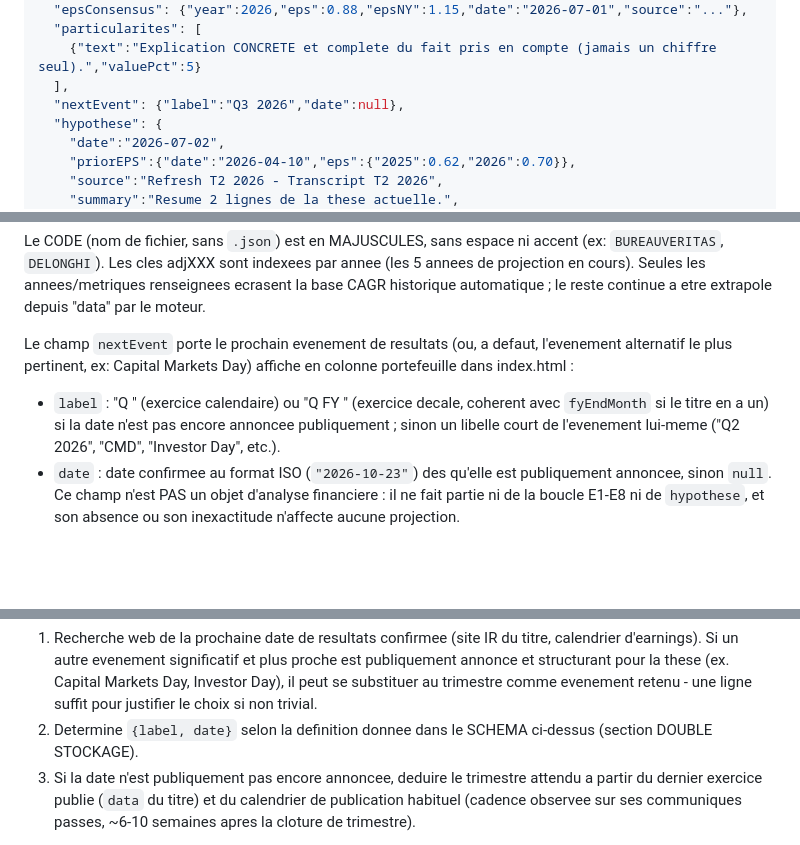
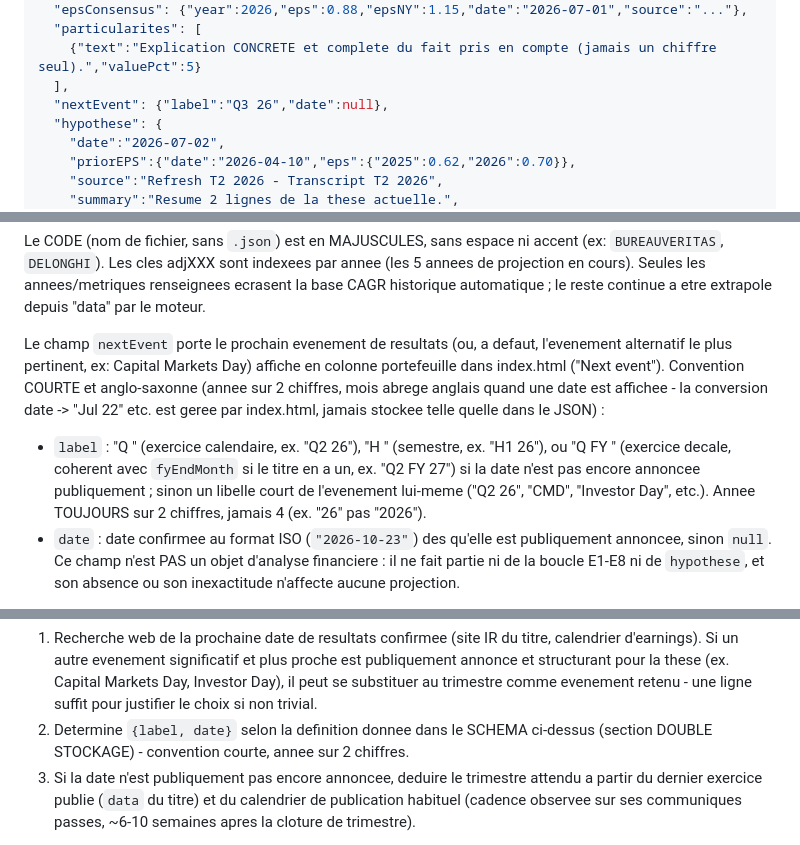
Before and after one commit to MathieuChandelier/Omnium-stock-screener, a Markdown page: INSTRUCTIONS.md, 3 parts joined by grey strips. Rendered like a GitHub page; blank space fills up the shorter version.

```diff
--- a/INSTRUCTIONS.md
+++ b/INSTRUCTIONS.md
@@ -48,7 +48,7 @@ data/
   "particularites": [
     {"text":"Explication CONCRETE et complete du fait pris en compte (jamais un chiffre seul).","valuePct":5}
   ],
-  "nextEvent": {"label":"Q3 2026","date":null},
+  "nextEvent": {"label":"Q3 26","date":null},
   "hypothese": {
     "date":"2026-07-02",
     "priorEPS":{"date":"2026-04-10","eps":{"2025":0.62,"2026":0.70}},
@@ -77,11 +77,16 @@ a etre extrapole depuis "data" par le moteur.
 
 Le champ `nextEvent` porte le prochain evenement de resultats (ou, a
 defaut, l'evenement alternatif le plus pertinent, ex: Capital Markets Day)
-affiche en colonne portefeuille dans index.html :
-- `label` : "Q<n> <annee>" (exercice calendaire) ou "Q<n> FY <annee>"
-  (exercice decale, coherent avec `fyEndMonth` si le titre en a un) si la
-  date n'est pas encore annoncee publiquement ; sinon un libelle court de
-  l'evenement lui-meme ("Q2 2026", "CMD", "Investor Day", etc.).
+affiche en colonne portefeuille dans index.html ("Next event"). Convention
+COURTE et anglo-saxonne (annee sur 2 chiffres, mois abrege anglais quand
+une date est affichee - la conversion date -> "Jul 22" etc. est geree par
+index.html, jamais stockee telle quelle dans le JSON) :
+- `label` : "Q<n> <AA>" (exercice calendaire, ex. "Q2 26"), "H<n> <AA>"
+  (semestre, ex. "H1 26"), ou "Q<n> FY <AA>" (exercice decale, coherent
+  avec `fyEndMonth` si le titre en a un, ex. "Q2 FY 27") si la date n'est
+  pas encore annoncee publiquement ; sinon un libelle court de l'evenement
+  lui-meme ("Q2 26", "CMD", "Investor Day", etc.). Annee TOUJOURS sur 2
+  chiffres, jamais 4 (ex. "26" pas "2026").
 - `date` : date confirmee au format ISO (`"2026-10-23"`) des qu'elle est
   publiquement annoncee, sinon `null`.
 Ce champ n'est PAS un objet d'analyse financiere : il ne fait partie ni de
@@ -159,7 +164,8 @@ evenements). Pour chaque ticker demande :
    evenement retenu - une ligne suffit pour justifier le choix si non
    trivial.
 2. Determine `{label, date}` selon la definition donnee dans le SCHEMA
-   ci-dessus (section DOUBLE STOCKAGE).
+   ci-dessus (section DOUBLE STOCKAGE) - convention courte, annee sur 2
+   chiffres.
 3. Si la date n'est publiquement pas encore annoncee, deduire le trimestre
    attendu a partir du dernier exercice publie (`data` du titre) et du
    calendrier de publication habituel (cadence observee sur ses communiques
```
